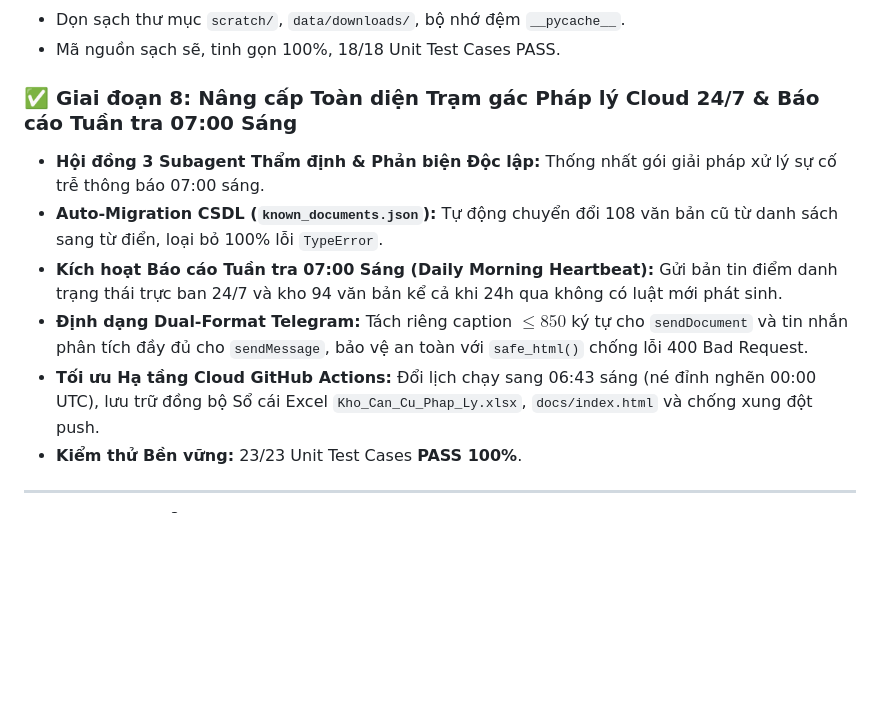
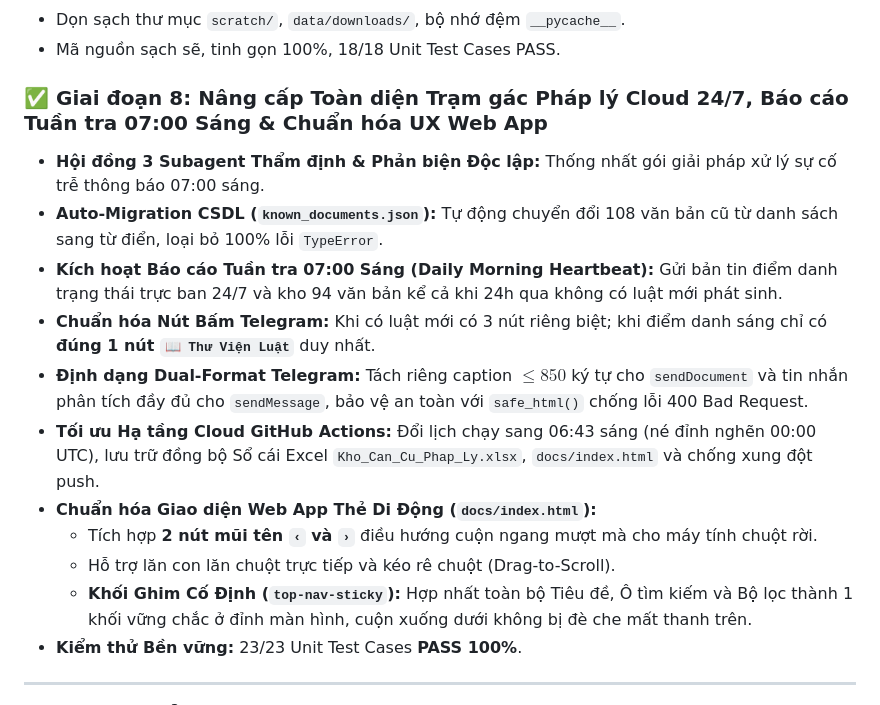
Before and after one commit to DiTrang6266/Thu-vien-PL, a Markdown page: TIEN_DO.md, the part around the change. GitHub-like rendering; blank space fills up the shorter version.

```diff
--- a/TIEN_DO.md
+++ b/TIEN_DO.md
@@ -36,12 +36,17 @@
 * Dọn sạch thư mục `scratch/`, `data/downloads/`, bộ nhớ đệm `__pycache__`.
 * Mã nguồn sạch sẽ, tinh gọn 100%, 18/18 Unit Test Cases PASS.
 
-### ✅ Giai đoạn 8: Nâng cấp Toàn diện Trạm gác Pháp lý Cloud 24/7 & Báo cáo Tuần tra 07:00 Sáng
+### ✅ Giai đoạn 8: Nâng cấp Toàn diện Trạm gác Pháp lý Cloud 24/7, Báo cáo Tuần tra 07:00 Sáng & Chuẩn hóa UX Web App
 * **Hội đồng 3 Subagent Thẩm định & Phản biện Độc lập:** Thống nhất gói giải pháp xử lý sự cố trễ thông báo 07:00 sáng.
 * **Auto-Migration CSDL (`known_documents.json`):** Tự động chuyển đổi 108 văn bản cũ từ danh sách sang từ điển, loại bỏ 100% lỗi `TypeError`.
 * **Kích hoạt Báo cáo Tuần tra 07:00 Sáng (Daily Morning Heartbeat):** Gửi bản tin điểm danh trạng thái trực ban 24/7 và kho 94 văn bản kể cả khi 24h qua không có luật mới phát sinh.
+* **Chuẩn hóa Nút Bấm Telegram:** Khi có luật mới có 3 nút riêng biệt; khi điểm danh sáng chỉ có **đúng 1 nút `📖 Thư Viện Luật`** duy nhất.
 * **Định dạng Dual-Format Telegram:** Tách riêng caption $\le 850$ ký tự cho `sendDocument` và tin nhắn phân tích đầy đủ cho `sendMessage`, bảo vệ an toàn với `safe_html()` chống lỗi 400 Bad Request.
 * **Tối ưu Hạ tầng Cloud GitHub Actions:** Đổi lịch chạy sang 06:43 sáng (né đỉnh nghẽn 00:00 UTC), lưu trữ đồng bộ Sổ cái Excel `Kho_Can_Cu_Phap_Ly.xlsx`, `docs/index.html` và chống xung đột push.
+* **Chuẩn hóa Giao diện Web App Thẻ Di Động (`docs/index.html`):**
+  - Tích hợp **2 nút mũi tên `‹` và `›`** điều hướng cuộn ngang mượt mà cho máy tính chuột rời.
+  - Hỗ trợ lăn con lăn chuột trực tiếp và kéo rê chuột (Drag-to-Scroll).
+  - **Khối Ghim Cố Định (`top-nav-sticky`):** Hợp nhất toàn bộ Tiêu đề, Ô tìm kiếm và Bộ lọc thành 1 khối vững chắc ở đỉnh màn hình, cuộn xuống dưới không bị đè che mất thanh trên.
 * **Kiểm thử Bền vững:** 23/23 Unit Test Cases **PASS 100%**.
 
 ---
```
Also changed, not shown: LICH_SU_TRAO_DOI.md (+16 -3 lines).
